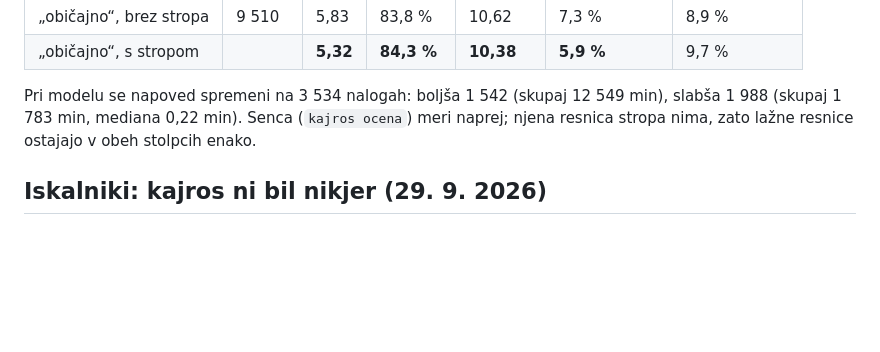
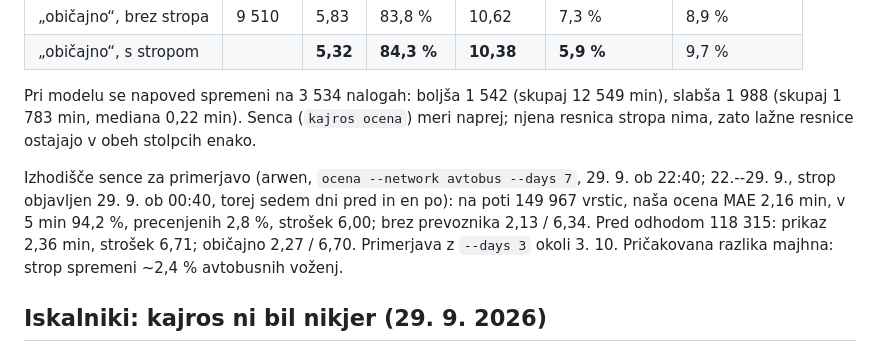
Before and after one commit to David7500/David7500, a Markdown page: docs/MERITVE.md, the part around the change. Rendered like a GitHub page; blank space fills up the shorter version.

Commit message:
Meritve: izhodišče sence pred stropom 3 h
Co-Authored-By: Claude Opus 5.5 <noreply@anthropic.com>

```diff
--- a/docs/MERITVE.md
+++ b/docs/MERITVE.md
@@ -1887,6 +1887,14 @@ Pri modelu se napoved spremeni na 3 534 nalogah: boljša 1 542 (skupaj
 (`kajros ocena`) meri naprej; njena resnica stropa nima, zato lažne resnice
 ostajajo v obeh stolpcih enako.
 
+Izhodišče sence za primerjavo (arwen, `ocena --network avtobus --days 7`,
+29. 9. ob 22:40; 22.--29. 9., strop objavljen 29. 9. ob 00:40, torej sedem
+dni pred in en po): na poti 149 967 vrstic, naša ocena MAE 2,16 min, v 5 min
+94,2 %, precenjenih 2,8 %, strošek 6,00; brez prevoznika 2,13 / 6,34. Pred
+odhodom 118 315: prikaz 2,36 min, strošek 6,71; običajno 2,27 / 6,70.
+Primerjava z `--days 3` okoli 3. 10. Pričakovana razlika majhna: strop
+spremeni ~2,4 % avtobusnih voženj.
+
 ## Iskalniki: kajros ni bil nikjer (29. 9. 2026)
 
 Povod: Grok na vprašanje „najboljša slovenska stran za zamude“ kajrosa ni omenil; omenil je zamudil.si, brezavta.si, slomet.si.
```
